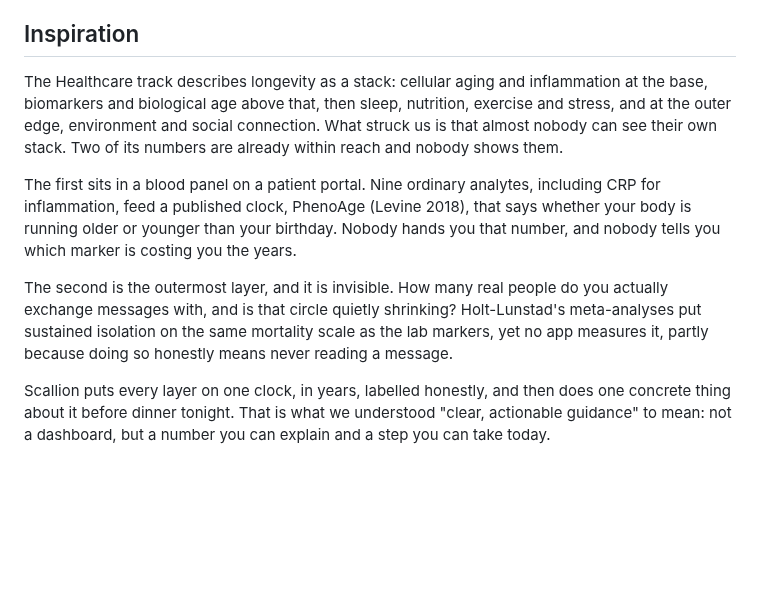
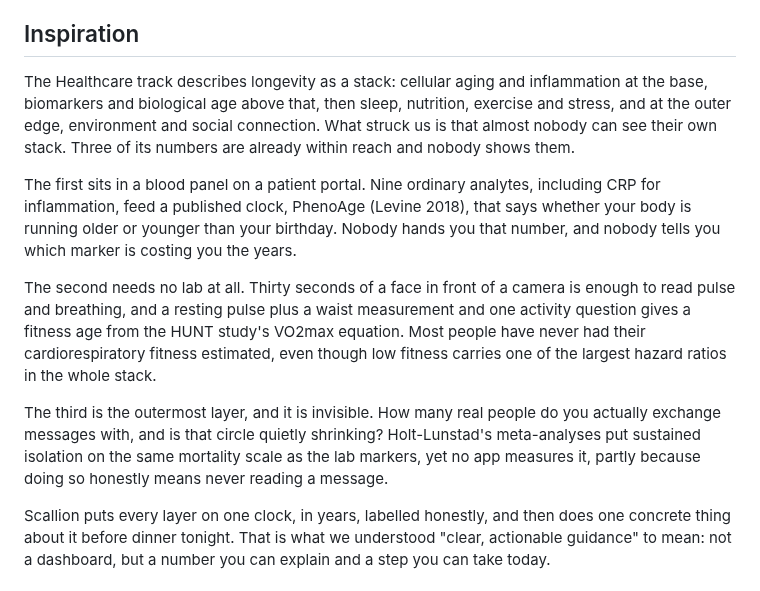
Before and after one commit to Odey340/Scallion, a Markdown page: docs/devpost.md, the part around the change. GitHub-like rendering; blank space fills up the shorter version.

Commit message:
[D] Devpost: Inspiration counts three numbers, adding the camera fitness age
Co-Authored-By: Claude Fable 5.1 <noreply@anthropic.com>

```diff
--- a/docs/devpost.md
+++ b/docs/devpost.md
@@ -7,11 +7,13 @@
 
 ## Inspiration
 
-The Healthcare track describes longevity as a stack: cellular aging and inflammation at the base, biomarkers and biological age above that, then sleep, nutrition, exercise and stress, and at the outer edge, environment and social connection. What struck us is that almost nobody can see their own stack. Two of its numbers are already within reach and nobody shows them.
+The Healthcare track describes longevity as a stack: cellular aging and inflammation at the base, biomarkers and biological age above that, then sleep, nutrition, exercise and stress, and at the outer edge, environment and social connection. What struck us is that almost nobody can see their own stack. Three of its numbers are already within reach and nobody shows them.
 
 The first sits in a blood panel on a patient portal. Nine ordinary analytes, including CRP for inflammation, feed a published clock, PhenoAge (Levine 2018), that says whether your body is running older or younger than your birthday. Nobody hands you that number, and nobody tells you which marker is costing you the years.
 
-The second is the outermost layer, and it is invisible. How many real people do you actually exchange messages with, and is that circle quietly shrinking? Holt-Lunstad's meta-analyses put sustained isolation on the same mortality scale as the lab markers, yet no app measures it, partly because doing so honestly means never reading a message.
+The second needs no lab at all. Thirty seconds of a face in front of a camera is enough to read pulse and breathing, and a resting pulse plus a waist measurement and one activity question gives a fitness age from the HUNT study's VO2max equation. Most people have never had their cardiorespiratory fitness estimated, even though low fitness carries one of the largest hazard ratios in the whole stack.
+
+The third is the outermost layer, and it is invisible. How many real people do you actually exchange messages with, and is that circle quietly shrinking? Holt-Lunstad's meta-analyses put sustained isolation on the same mortality scale as the lab markers, yet no app measures it, partly because doing so honestly means never reading a message.
 
 Scallion puts every layer on one clock, in years, labelled honestly, and then does one concrete thing about it before dinner tonight. That is what we understood "clear, actionable guidance" to mean: not a dashboard, but a number you can explain and a step you can take today.
 
```
